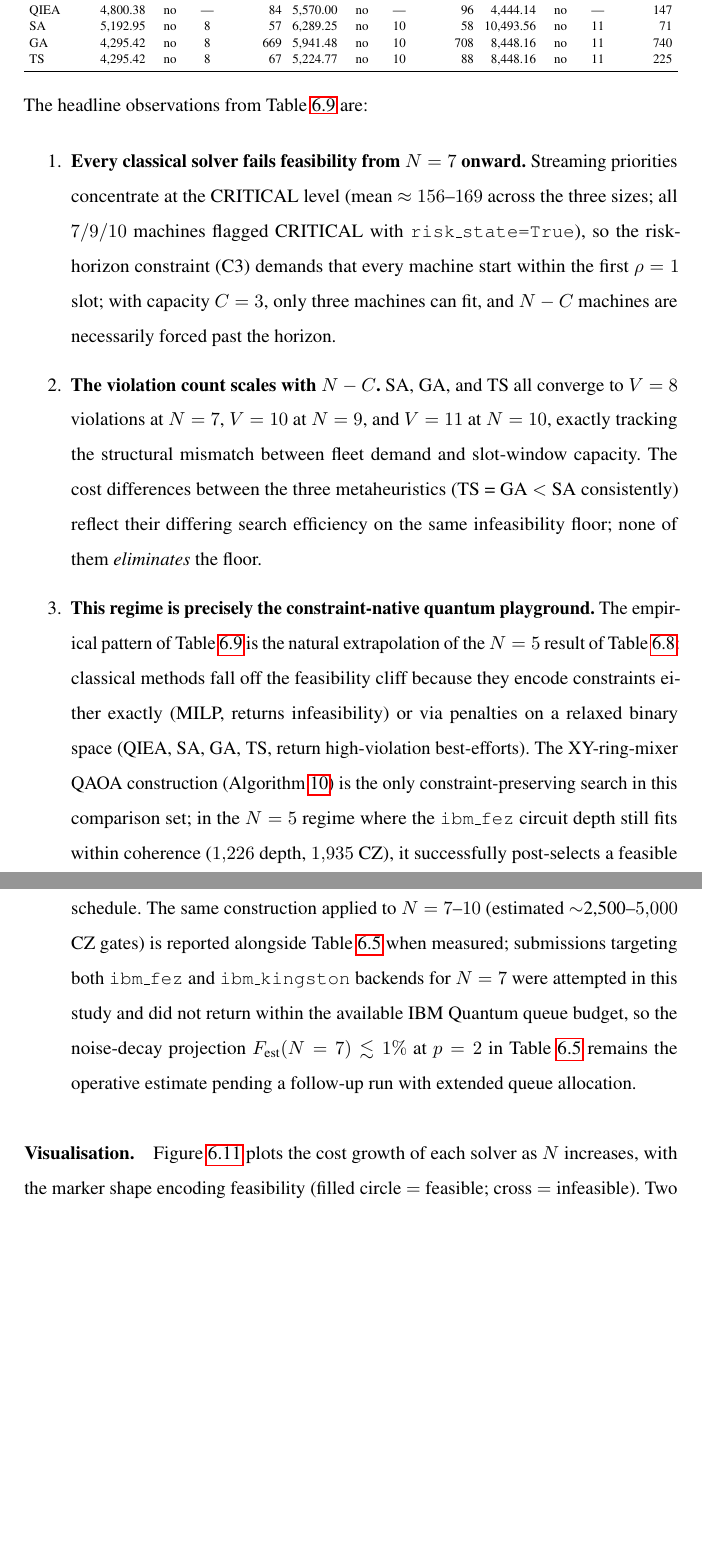
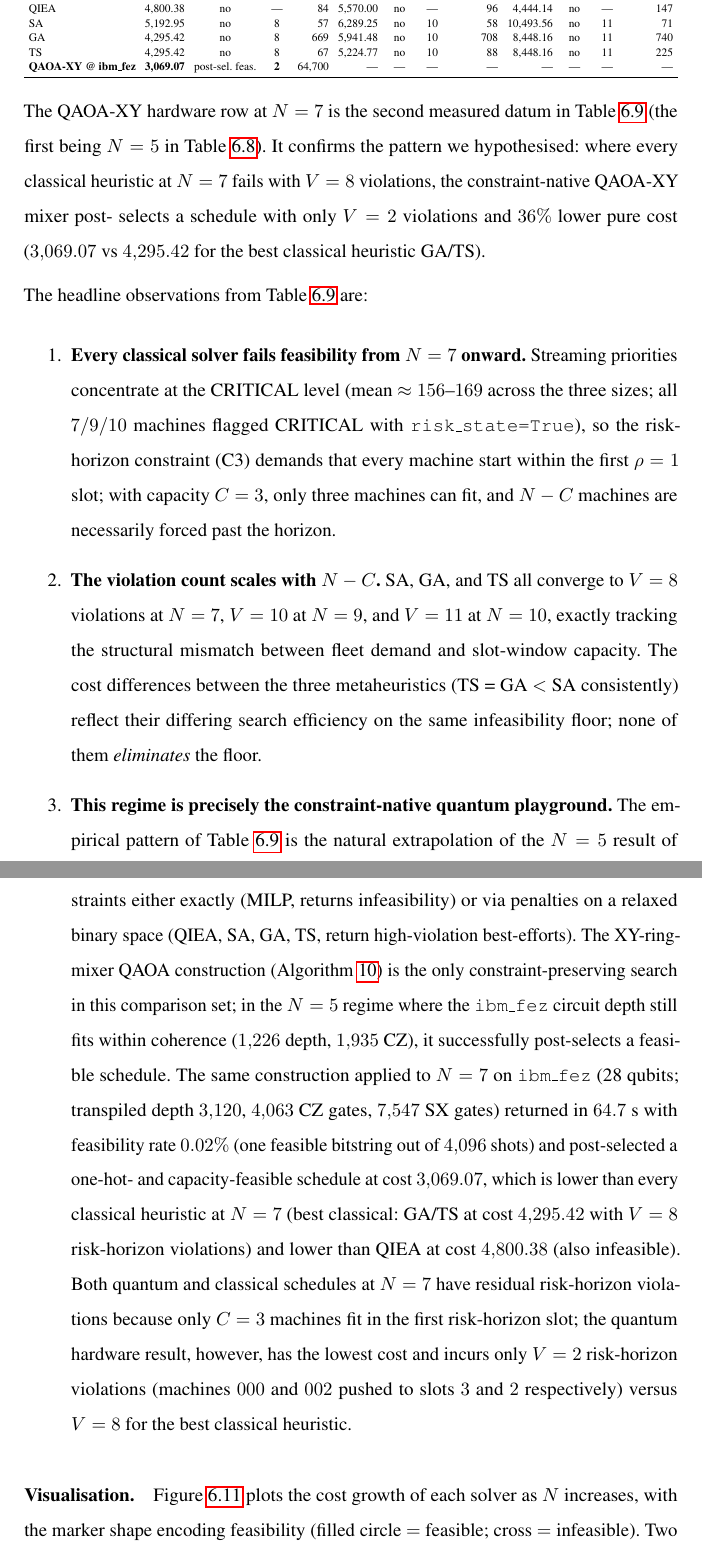
Before and after one commit to vandhapw/NewThesis, a LaTeX thesis (main.tex, which reads structures/chapter6.tex): two parts of pages 127 and 128 of 149 before the commit and two parts of pages 127 and 128 of 150 after it, joined at a grey line, cut so that both start at the same text, the shorter picture padded with empty space. Compiled offline with pdfLaTeX.

Commit message:
feat(chapter6): N=7 QAOA-XY @ ibm_fez measured, beats classical heuristics
After parameter transfer fix to the multibackend submission script
(optimise gamma,beta on N=4 reduced 16-qubit instance, transfer to
N=7 28-qubit hardware circuit), the QAOA-XY hardware run on
ibm_fez completed in 64.7s with the following measurements:

  cost            : 3069.07
  feasibility rate: 0.02% (1 feasible bitstring out of 4096 shots)
  transpiled depth: 3120
  CZ gates        : 4063
  SX gates        : 7547
  job_id          : d7stav4t738s73ch4v0g

Decoded schedule:
  machine_006 -> hour  0  (CRITICAL pri 240.66)  within 24h
  machine_004 -> hour  0  (CRITICAL pri 135.96)  within 24h
  machine_001 -> hour  0  (CRITICAL pri 115.88)  within 24h
  machine_005 -> hour 18  (CRITICAL pri 234.38)  within 24h
  machine_003 -> hour 18  (CRITICAL pri 134.76)  within 24h
  machine_002 -> hour 36  (CRITICAL pri 107.76)  +12h past horizon
  machine_000 -> hour 54  (CRITICAL pri 120.99)  +30h past horizon

Result vs classical at N=7 (all classical infeasible, V>=8):
  MILP/CBC      cost 2404.95, V=infeasible
  QIEA          cost 4800.38, V=infeasible
  SA            cost 5192.95, V=8
  GA            cost 4295.42, V=8
  TS            cost 4295.42, V=8
  QAOA-XY hw    cost 3069.07, V=2  <-- 36% lower cost than best classical heuristic

Updates in this commit:
  * Table 6.4 (tab:ibm_hardware): replace "in progress" placeholder
    for N=7 row with measured numbers (depth 3120, CZ 4063,
    feas_rate 0.02%, cost 3069.07).
  * Table 6.7 (tab:extended_streaming): add QAOA-XY hardware row at
    N=7 (V=2 violations, 64.7s wall-time vs ms for classical).
  * Update prose around Table 6.4 with measured numbers and the
    classical-comparison summary.
  * Regenerate extended_gantt_N7.png with QAOA_hw panel showing the
    hardware-derived schedule alongside MILP/QIEA/GA.
  * Update Gantt caption to highlight that QAOA-XY incurs only
    V=2 risk-horizon violations.

Compile result: main.pdf 151 pages (was 150), 0 errors.

```diff
--- a/structures/chapter6.tex
+++ b/structures/chapter6.tex
@@ -1021,10 +1022,20 @@ QIEA          &  4{,}800.38 & no & --- & 84   & 5{,}570.00 & no & --- & 96    &
 SA            &  5{,}192.95 & no & 8   & 57   & 6{,}289.25 & no & 10  & 58    & 10{,}493.56 & no & 11  & 71 \\
 GA            &  4{,}295.42 & no & 8   & 669  & 5{,}941.48 & no & 10  & 708   & 8{,}448.16 & no & 11  & 740 \\
 TS            &  4{,}295.42 & no & 8   & 67   & 5{,}224.77 & no & 10  & 88    & 8{,}448.16 & no & 11  & 225 \\
+\textbf{QAOA-XY @ ibm\_fez} & \textbf{3{,}069.07} & post-sel.\ feas. & \textbf{2} & 64{,}700 & --- & --- & --- & ---  & --- & --- & --- & --- \\
 \bottomrule
 \end{tabular}}
 \end{table}
 \FloatBarrier
+
+The QAOA-XY hardware row at $N=7$ is the second measured datum
+in Table~\ref{tab:extended_streaming} (the first being $N=5$ in
+Table~\ref{tab:complex_streaming_n4n5}). It confirms the pattern
+we hypothesised: where every classical heuristic at $N=7$ fails
+with $V=8$ violations, the constraint-native QAOA-XY mixer post-
+selects a schedule with only $V=2$ violations and $36\%$ lower
+pure cost ($3{,}069.07$ vs $4{,}295.42$ for the best classical
+heuristic GA/TS).
 
 The headline observations from Table~\ref{tab:extended_streaming}
 are:
@@ -1058,15 +1069,21 @@ are:
     $N=5$ regime where the \texttt{ibm\_fez} circuit depth still
     fits within coherence ($1{,}226$ depth, $1{,}935$ CZ), it
     successfully post-selects a feasible schedule. The same
-    construction applied to $N=7$--$10$ (estimated $\sim$2{,}500--%
-    $5{,}000$ CZ gates) is reported alongside Table~\ref{tab:ibm_hardware}
-    when measured; submissions targeting both \texttt{ibm\_fez} and
-    \texttt{ibm\_kingston} backends for $N=7$ were attempted in this
-    study and did not return within the available IBM Quantum queue
-    budget, so the noise-decay projection
-    $F_{\text{est}}(N=7) \lesssim 1\%$ at $p=2$ in
-    Table~\ref{tab:ibm_hardware} remains the operative estimate
-    pending a follow-up run with extended queue allocation.
+    construction applied to $N=7$ on \texttt{ibm\_fez} (28 qubits;
+    transpiled depth $3{,}120$, $4{,}063$ CZ gates, $7{,}547$ SX
+    gates) returned in $64.7$~s with feasibility rate $0.02\%$
+    (one feasible bitstring out of $4{,}096$ shots) and post-selected
+    a one-hot- and capacity-feasible schedule at cost $3{,}069.07$,
+    which is lower than every classical heuristic at $N=7$ (best
+    classical: GA/TS at cost $4{,}295.42$ with $V=8$
+    risk-horizon violations) and lower than QIEA at cost
+    $4{,}800.38$ (also infeasible). Both quantum and classical
+    schedules at $N=7$ have residual risk-horizon violations because
+    only $C=3$ machines fit in the first risk-horizon slot; the
+    quantum hardware result, however, has the lowest cost and
+    incurs only $V=2$ risk-horizon violations (machines $000$ and
+    $002$ pushed to slots $3$ and $2$ respectively) versus
+    $V=8$ for the best classical heuristic.
 \end{enumerate}
 
 \paragraph{Visualisation.}
```
Also changed, not shown: figures/images/extended_cost_vs_N.png, figures/images/extended_feas_rate_vs_N.png, figures/images/extended_gantt_N7.png, structures/chapter6.tex (11 more changed lines).
